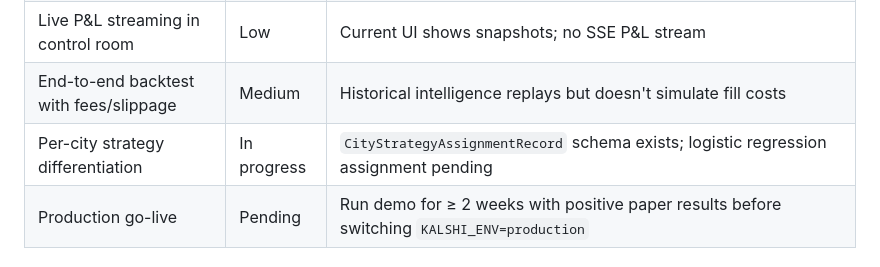
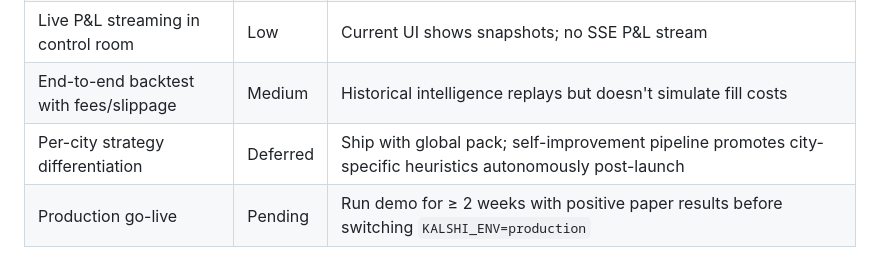
Before and after one commit to mnem0nic7/kalshi_bot, a Markdown page: docs/kalshi-weather-bot-engineering-plan.md, the part around the change. Drawn GitHub-style.

Commit message:
Defer per-city strategy differentiation to post-launch self-improvement pipeline
Global historical-baseline-v1 pack is sufficient for go-live. City-specific
heuristic pack promotion is what the pipeline is designed to do autonomously —
no manual configuration needed before launch.

Co-Authored-By: Claude Sonnet 4.6 <noreply@anthropic.com>

```diff
--- a/docs/kalshi-weather-bot-engineering-plan.md
+++ b/docs/kalshi-weather-bot-engineering-plan.md
@@ -605,7 +605,7 @@ All settings in `config.py` (`Settings`), loaded from `.env`.
 | Low-temp and precipitation markets | Medium | Probability model supports it; needs station mappings |
 | Live P&L streaming in control room | Low | Current UI shows snapshots; no SSE P&L stream |
 | End-to-end backtest with fees/slippage | Medium | Historical intelligence replays but doesn't simulate fill costs |
-| Per-city strategy differentiation | In progress | `CityStrategyAssignmentRecord` schema exists; logistic regression assignment pending |
+| Per-city strategy differentiation | Deferred | Ship with global pack; self-improvement pipeline promotes city-specific heuristics autonomously post-launch |
 | Production go-live | Pending | Run demo for ≥ 2 weeks with positive paper results before switching `KALSHI_ENV=production` |
 
 ### Go-live checklist
```
